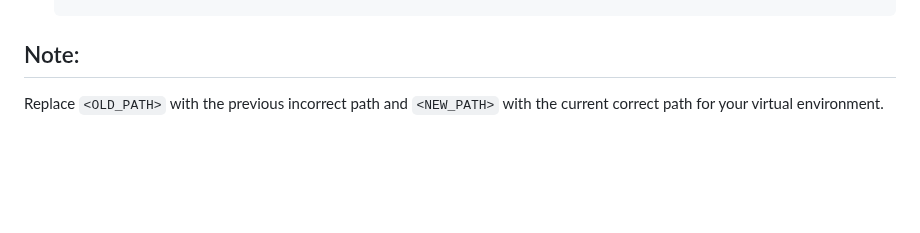
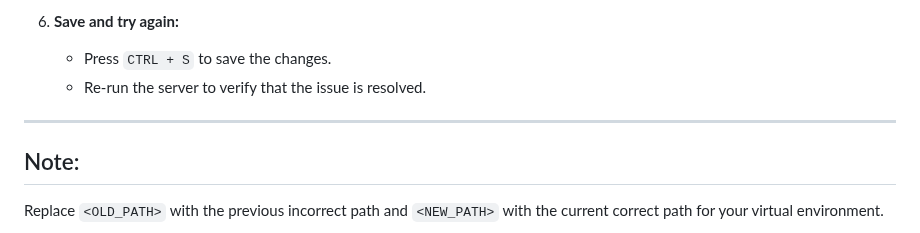
Before and after one commit to peehpimentel/tcc-tads, a Markdown page: README.md, the part around one of its changes. GitHub-like rendering; blank space fills up the shorter version.

Commit message:
Updated README.md to fix a possible error with virtual environment

```diff
--- a/README.md
+++ b/README.md
@@ -292,3 +338,9 @@ If the issue persists, create a new virtual environment:
+6. **Save and try again:**
+   - Press `CTRL + S` to save the changes.
+   - Re-run the server to verify that the issue is resolved.
+
+---
+
 ## Note:
 
 Replace `<OLD_PATH>` with the previous incorrect path and `<NEW_PATH>` with the current correct path for your virtual environment.
```
Also changed, not shown: other parts of README.md (+46 -0 lines).
